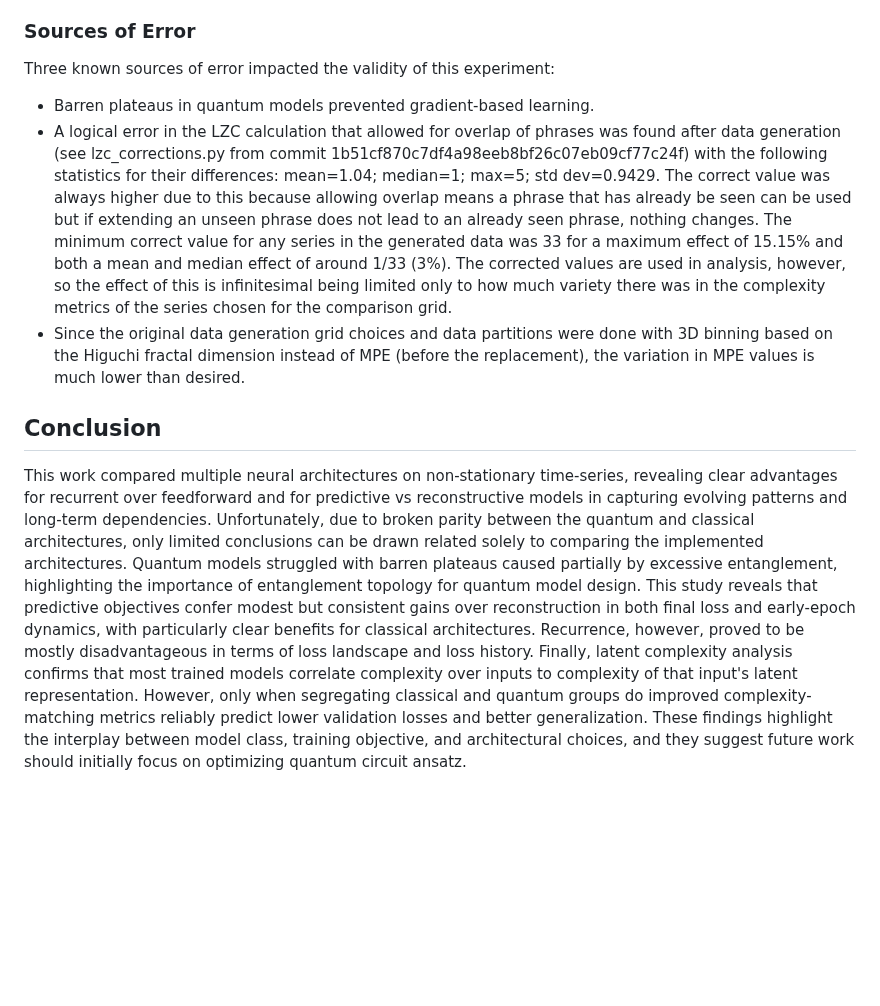
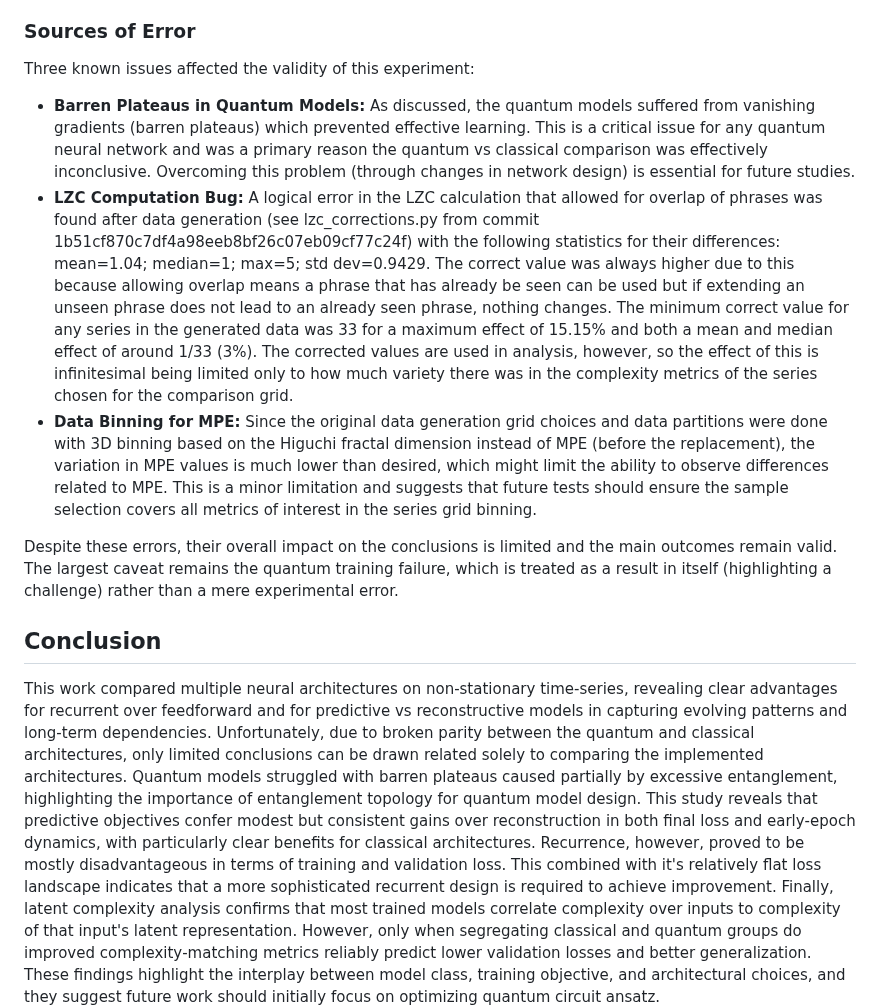
Before and after one commit to TimeDelta/q-vs-c_enc_dec_nonstationary, a Markdown page: README.md, the part around one of its changes. Drawn GitHub-style; blank space fills up the shorter version.

```diff
--- a/README.md
+++ b/README.md
@@ -699,13 +712,19 @@ Models whose latent complexity closely matched the data's complexity metrics by
 
 ### Sources of Error
 
-Three known sources of error impacted the validity of this experiment:
-- Barren plateaus in quantum models prevented gradient‑based learning.
-- A logical error in the LZC calculation that allowed for overlap of phrases was found after data generation (see lzc_corrections.py from commit 1b51cf870c7df4a98eeb8bf26c07eb09cf77c24f) with the following statistics for their differences: mean=1.04; median=1; max=5; std dev=0.9429.
+Three known issues affected the validity of this experiment:
+- **Barren Plateaus in Quantum Models:** As discussed, the quantum models suffered from vanishing gradients (barren plateaus) which prevented effective learning.
+This is a critical issue for any quantum neural network and was a primary reason the quantum vs classical comparison was effectively inconclusive.
+Overcoming this problem (through changes in network design) is essential for future studies.
+- **LZC Computation Bug:** A logical error in the LZC calculation that allowed for overlap of phrases was found after data generation (see lzc_corrections.py from commit 1b51cf870c7df4a98eeb8bf26c07eb09cf77c24f) with the following statistics for their differences: mean=1.04; median=1; max=5; std dev=0.9429.
 The correct value was always higher due to this because allowing overlap means a phrase that has already be seen can be used but if extending an unseen phrase does not lead to an already seen phrase, nothing changes.
 The minimum correct value for any series in the generated data was 33 for a maximum effect of 15.15% and both a mean and median effect of around 1/33 (3%).
 The corrected values are used in analysis, however, so the effect of this is infinitesimal being limited only to how much variety there was in the complexity metrics of the series chosen for the comparison grid.
-- Since the original data generation grid choices and data partitions were done with 3D binning based on the Higuchi fractal dimension instead of MPE (before the replacement), the variation in MPE values is much lower than desired.
+- **Data Binning for MPE:** Since the original data generation grid choices and data partitions were done with 3D binning based on the Higuchi fractal dimension instead of MPE (before the replacement), the variation in MPE values is much lower than desired, which might limit the ability to observe differences related to MPE.
+This is a minor limitation and suggests that future tests should ensure the sample selection covers all metrics of interest in the series grid binning.
+
+Despite these errors, their overall impact on the conclusions is limited and the main outcomes remain valid.
+The largest caveat remains the quantum training failure, which is treated as a result in itself (highlighting a challenge) rather than a mere experimental error.
 
 ## Conclusion
 
@@ -713,7 +732,8 @@ This work compared multiple neural architectures on non‑stationary time‑seri
 Unfortunately, due to broken parity between the quantum and classical architectures, only limited conclusions can be drawn related solely to comparing the implemented architectures.
 Quantum models struggled with barren plateaus caused partially by excessive entanglement, highlighting the importance of entanglement topology for quantum model design.
 This study reveals that predictive objectives confer modest but consistent gains over reconstruction in both final loss and early‐epoch dynamics, with particularly clear benefits for classical architectures.
-Recurrence, however, proved to be mostly disadvantageous in terms of loss landscape and loss history.
+Recurrence, however, proved to be mostly disadvantageous in terms of training and validation loss.
+This combined with it's relatively flat loss landscape indicates that a more sophisticated recurrent design is required to achieve improvement.
 Finally, latent complexity analysis confirms that most trained models correlate complexity over inputs to complexity of that input's latent representation.
 However, only when segregating classical and quantum groups do improved complexity‐matching metrics reliably predict lower validation losses and better generalization.
 These findings highlight the interplay between model class, training objective, and architectural choices, and they suggest future work should initially focus on optimizing quantum circuit ansatz.
```
Also changed, not shown: other parts of README.md (+23 -8 lines).
